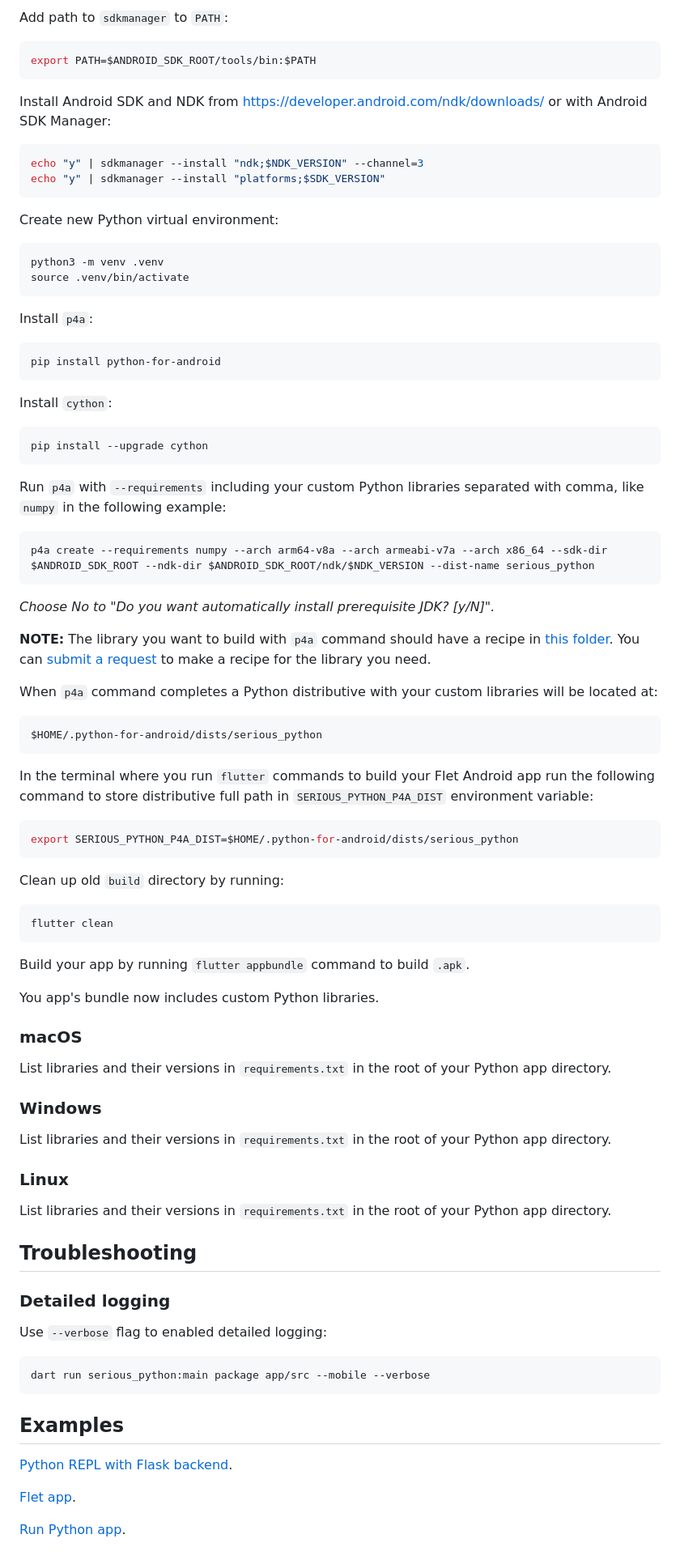
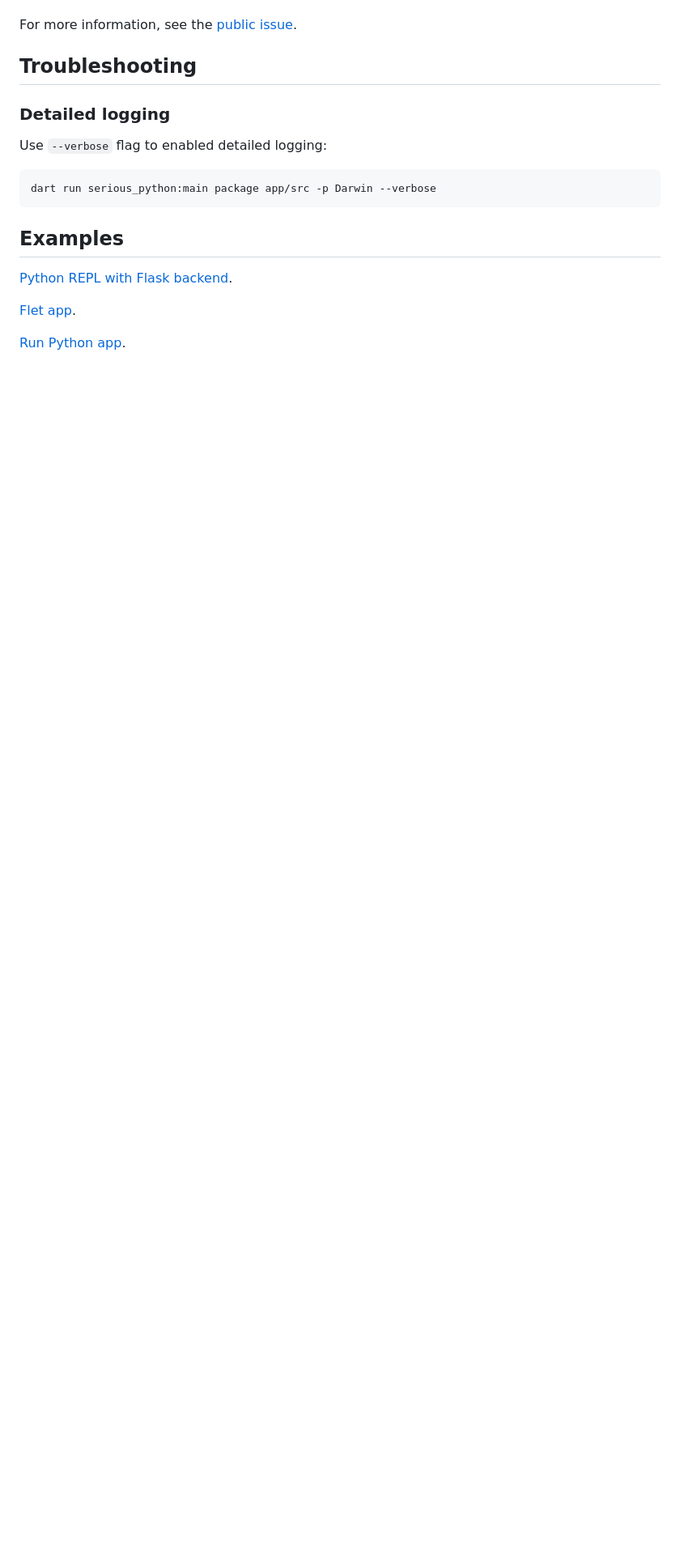
Before and after one commit to flet-dev/serious-python, a Markdown page: src/serious_python/README.md, the part around one of its changes. Shown at 81% size. Drawn GitHub-style; blank space fills up the shorter version.

````diff
--- a/src/serious_python/README.md
+++ b/src/serious_python/README.md
@@ -230,78 +172,4 @@ export SDK_VERSION=android-33
-Add path to `sdkmanager` to `PATH`:
-
-```bash
-export PATH=$ANDROID_SDK_ROOT/tools/bin:$PATH
-```
-
-Install Android SDK and NDK from https://developer.android.com/ndk/downloads/ or with Android SDK Manager:
-
-```bash
-echo "y" | sdkmanager --install "ndk;$NDK_VERSION" --channel=3
-echo "y" | sdkmanager --install "platforms;$SDK_VERSION"
-```
-
-Create new Python virtual environment:
-
-```bash
-python3 -m venv .venv
-source .venv/bin/activate
-```
-
-Install `p4a`:
-
-```
-pip install python-for-android
-```
-
-Install `cython`:
-
-```
-pip install --upgrade cython
-```
-
-Run `p4a` with `--requirements` including your custom Python libraries separated with comma, like `numpy` in the following example:
-
-```
-p4a create --requirements numpy --arch arm64-v8a --arch armeabi-v7a --arch x86_64 --sdk-dir $ANDROID_SDK_ROOT --ndk-dir $ANDROID_SDK_ROOT/ndk/$NDK_VERSION --dist-name serious_python
-```
-
-*Choose No to "Do you want automatically install prerequisite JDK? [y/N]".*
-
-**NOTE:** The library you want to build with `p4a` command should have a recipe in [this folder](https://github.com/kivy/python-for-android/tree/develop/pythonforandroid/recipes). You can [submit a request](https://github.com/kivy/python-for-android/issues) to make a recipe for the library you need.
-
-When `p4a` command completes a Python distributive with your custom libraries will be located at:
-
-```
-$HOME/.python-for-android/dists/serious_python
-```
-
-In the terminal where you run `flutter` commands to build your Flet Android app run the following command to store distributive full path in `SERIOUS_PYTHON_P4A_DIST` environment variable:
-
-```bash
-export SERIOUS_PYTHON_P4A_DIST=$HOME/.python-for-android/dists/serious_python
-```
-
-Clean up old `build` directory by running:
-
-```
-flutter clean
-```
-
-Build your app by running `flutter appbundle` command to build `.apk`.
-
-You app's bundle now includes custom Python libraries.
-
-### macOS
-
-List libraries and their versions in `requirements.txt` in the root of your Python app directory.
-
-### Windows
-
-List libraries and their versions in `requirements.txt` in the root of your Python app directory.
-
-### Linux
-
-List libraries and their versions in `requirements.txt` in the root of your Python app directory.
+For more information, see the [public issue](https://issuetracker.google.com/issues/147096055).
 
 ## Troubleshooting
 
@@ -310,7 +178,7 @@ List libraries and their versions in `requirements.txt` in the root of your Pyth
 Use `--verbose` flag to enabled detailed logging:
 
 ```
-dart run serious_python:main package app/src --mobile --verbose
+dart run serious_python:main package app/src -p Darwin --verbose
 ```
 
 ## Examples
````
Also changed, not shown: other parts of src/serious_python/README.md (+31 -89 lines), 1 other file.
